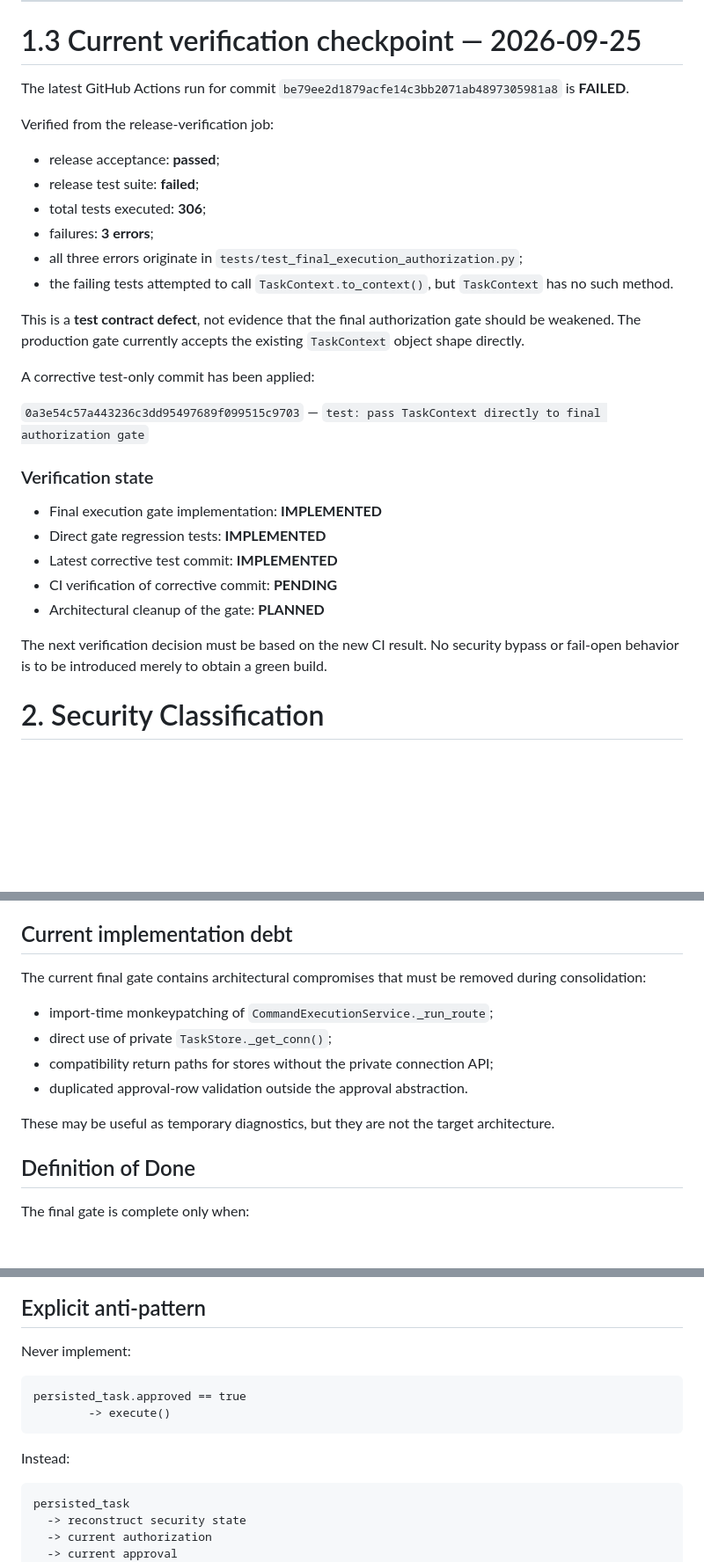
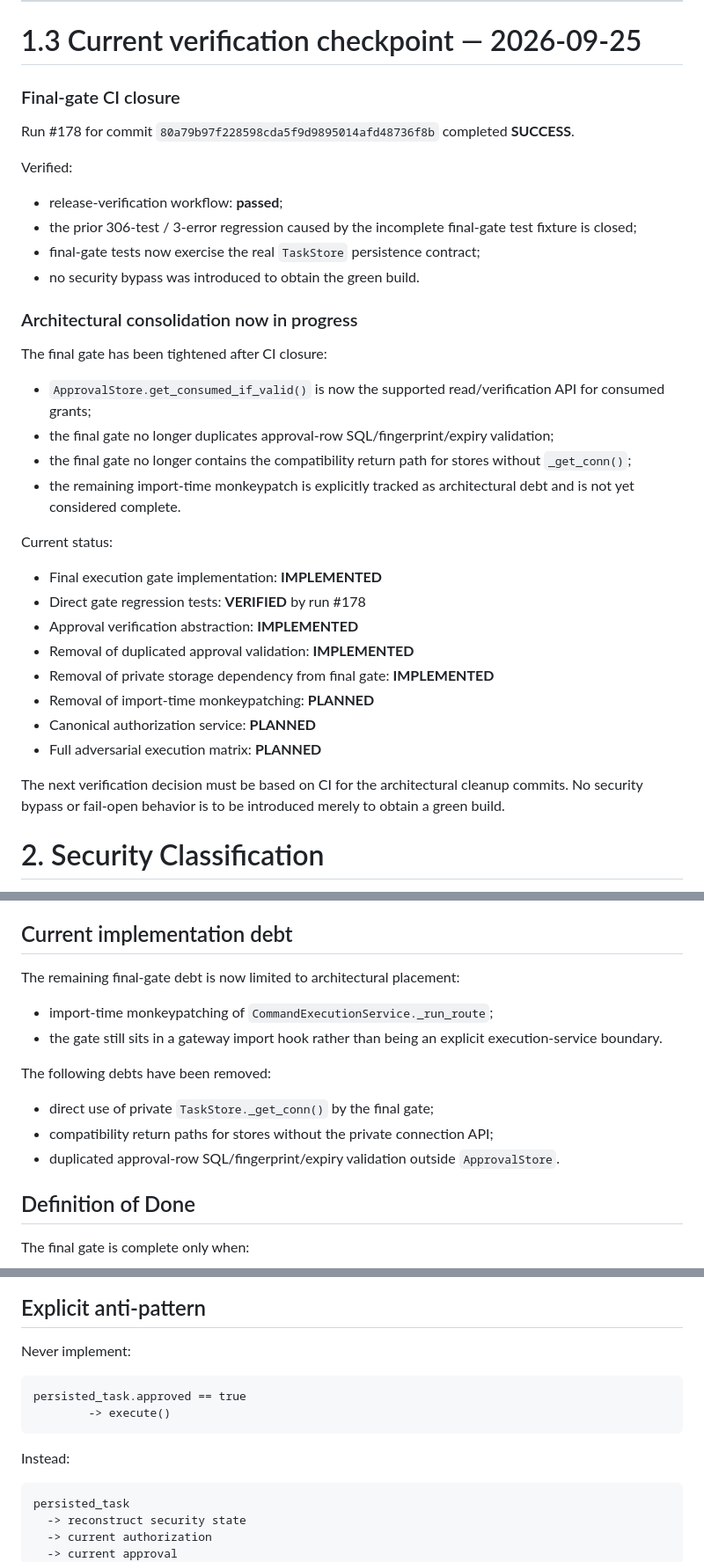
Before and after one commit to vanVaust/BotBoy, a Markdown page: docs/SECURITY_V5_1_MASTER_BUILD_PLAN.md, 3 parts joined by grey strips. Shown at 88% size. Drawn GitHub-style; blank space fills up the shorter version.

Commit message:
docs: update security plan after final gate CI and approval cleanup

````diff
--- a/docs/SECURITY_V5_1_MASTER_BUILD_PLAN.md
+++ b/docs/SECURITY_V5_1_MASTER_BUILD_PLAN.md
@@ -102,32 +102,38 @@ The next phase is therefore **consolidation and proof**, not feature accumulatio
 
 # 1.3 Current verification checkpoint — 2026-09-25
 
-The latest GitHub Actions run for commit `be79ee2d1879acfe14c3bb2071ab4897305981a8` is **FAILED**.
+### Final-gate CI closure
 
-Verified from the release-verification job:
+Run #178 for commit `80a79b97f228598cda5f9d9895014afd48736f8b` completed **SUCCESS**.
 
-- release acceptance: **passed**;
-- release test suite: **failed**;
-- total tests executed: **306**;
-- failures: **3 errors**;
-- all three errors originate in `tests/test_final_execution_authorization.py`;
-- the failing tests attempted to call `TaskContext.to_context()`, but `TaskContext` has no such method.
+Verified:
 
-This is a **test contract defect**, not evidence that the final authorization gate should be weakened. The production gate currently accepts the existing `TaskContext` object shape directly.
+- release-verification workflow: **passed**;
+- the prior 306-test / 3-error regression caused by the incomplete final-gate test fixture is closed;
+- final-gate tests now exercise the real `TaskStore` persistence contract;
+- no security bypass was introduced to obtain the green build.
 
-A corrective test-only commit has been applied:
+### Architectural consolidation now in progress
 
-`0a3e54c57a443236c3dd95497689f099515c9703` — `test: pass TaskContext directly to final authorization gate`
+The final gate has been tightened after CI closure:
 
-### Verification state
+- `ApprovalStore.get_consumed_if_valid()` is now the supported read/verification API for consumed grants;
+- the final gate no longer duplicates approval-row SQL/fingerprint/expiry validation;
+- the final gate no longer contains the compatibility return path for stores without `_get_conn()`;
+- the remaining import-time monkeypatch is explicitly tracked as architectural debt and is not yet considered complete.
+
+Current status:
 
 - Final execution gate implementation: **IMPLEMENTED**
-- Direct gate regression tests: **IMPLEMENTED**
-- Latest corrective test commit: **IMPLEMENTED**
-- CI verification of corrective commit: **PENDING**
-- Architectural cleanup of the gate: **PLANNED**
+- Direct gate regression tests: **VERIFIED** by run #178
+- Approval verification abstraction: **IMPLEMENTED**
+- Removal of duplicated approval validation: **IMPLEMENTED**
+- Removal of private storage dependency from final gate: **IMPLEMENTED**
+- Removal of import-time monkeypatching: **PLANNED**
+- Canonical authorization service: **PLANNED**
+- Full adversarial execution matrix: **PLANNED**
 
-The next verification decision must be based on the new CI result. No security bypass or fail-open behavior is to be introduced merely to obtain a green build.
+The next verification decision must be based on CI for the architectural cleanup commits. No security bypass or fail-open behavior is to be introduced merely to obtain a green build.
 
 
 # 2. Security Classification
@@ -592,14 +598,16 @@ The final gate is the last security barrier before an irreversible or security-r
 
 ## Current implementation debt
 
-The current final gate contains architectural compromises that must be removed during consolidation:
+The remaining final-gate debt is now limited to architectural placement:
 
 - import-time monkeypatching of `CommandExecutionService._run_route`;
-- direct use of private `TaskStore._get_conn()`;
+- the gate still sits in a gateway import hook rather than being an explicit execution-service boundary.
+
+The following debts have been removed:
+
+- direct use of private `TaskStore._get_conn()` by the final gate;
 - compatibility return paths for stores without the private connection API;
-- duplicated approval-row validation outside the approval abstraction.
-
-These may be useful as temporary diagnostics, but they are not the target architecture.
+- duplicated approval-row SQL/fingerprint/expiry validation outside `ApprovalStore`.
 
 ## Definition of Done
 
@@ -646,14 +654,14 @@ For every resume/retry/recovery:
 
 Never implement:
 
-```text
+```
 persisted_task.approved == true
         -> execute()
 ```
 
 Instead:
 
-```text
+```
 persisted_task
   -> reconstruct security state
   -> current authorization
````
